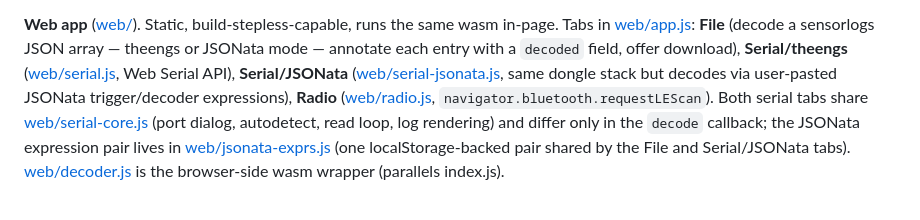
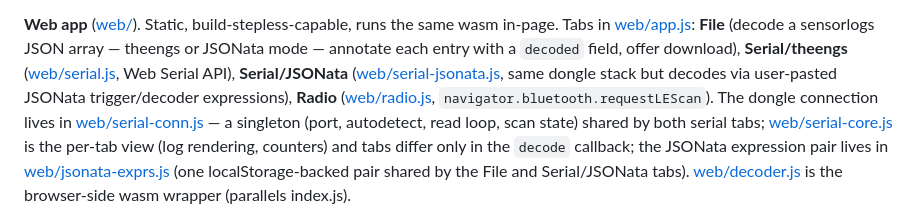
Before and after one commit to mhaberler/theengs-online-decoder, a Markdown page: CLAUDE.md, the part around the change. GitHub-like rendering.

Commit message:
docs: note shared serial connection in CLAUDE.md
Co-Authored-By: Claude Fable 5 <noreply@anthropic.com>

```diff
--- a/CLAUDE.md
+++ b/CLAUDE.md
@@ -50,8 +50,10 @@ offer download), **Serial/theengs** ([web/serial.js](web/serial.js), Web Serial
 **Serial/JSONata** ([web/serial-jsonata.js](web/serial-jsonata.js), same dongle
 stack but decodes via user-pasted JSONata trigger/decoder expressions), **Radio**
 ([web/radio.js](web/radio.js), `navigator.bluetooth.requestLEScan`).
-Both serial tabs share [web/serial-core.js](web/serial-core.js) (port dialog,
-autodetect, read loop, log rendering) and differ only in the `decode` callback;
+The dongle connection lives in [web/serial-conn.js](web/serial-conn.js) — a
+singleton (port, autodetect, read loop, scan state) shared by both serial tabs;
+[web/serial-core.js](web/serial-core.js) is the per-tab view (log rendering,
+counters) and tabs differ only in the `decode` callback;
 the JSONata expression pair lives in [web/jsonata-exprs.js](web/jsonata-exprs.js)
 (one localStorage-backed pair shared by the File and Serial/JSONata tabs).
 [web/decoder.js](web/decoder.js) is the browser-side wasm wrapper (parallels
```
